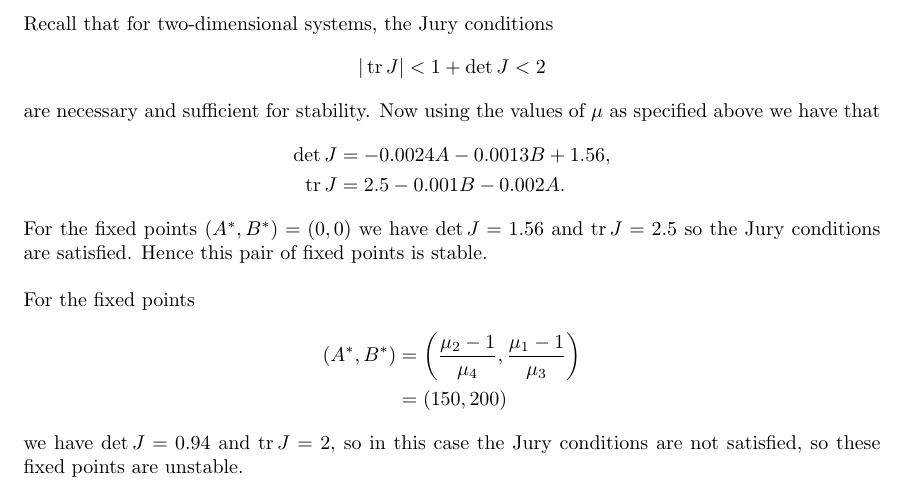
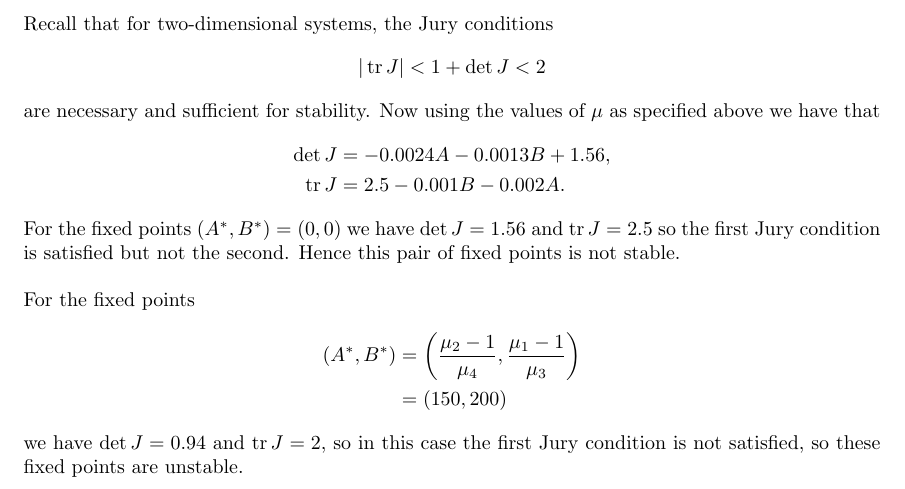
Before and after one commit to mwiens91/461-homework, a LaTeX document (as02/hw.tex): part of page 6 of 6, cut so that both start at the same text. Compiled offline with pdfLaTeX.

Commit message:
Fix as 02 last question error

```diff
--- a/as02/hw.tex
+++ b/as02/hw.tex
@@ -361,8 +361,8 @@ as specified above we have that
 \end{align*}
 %
 For the fixed points $(\As, \Bs) = (0, 0)$ we have $\det J = 1.56$ and
-$\tr J = 2.5$ so the Jury conditions are satisfied. Hence this pair of
-fixed points is stable.
+$\tr J = 2.5$ so the first Jury condition is satisfied but not the
+second. Hence this pair of fixed points is not stable.
 
 For the fixed points
 %
@@ -372,7 +372,7 @@ For the fixed points
         &= (150, 200)
 \end{align*}
 %
-we have $\det J = 0.94$ and $\tr J = 2$, so in this case the Jury
-conditions are not satisfied, so these fixed points are unstable.
+we have $\det J = 0.94$ and $\tr J = 2$, so in this case the first Jury
+condition is not satisfied, so these fixed points are unstable.
 
 \end{document}
```
